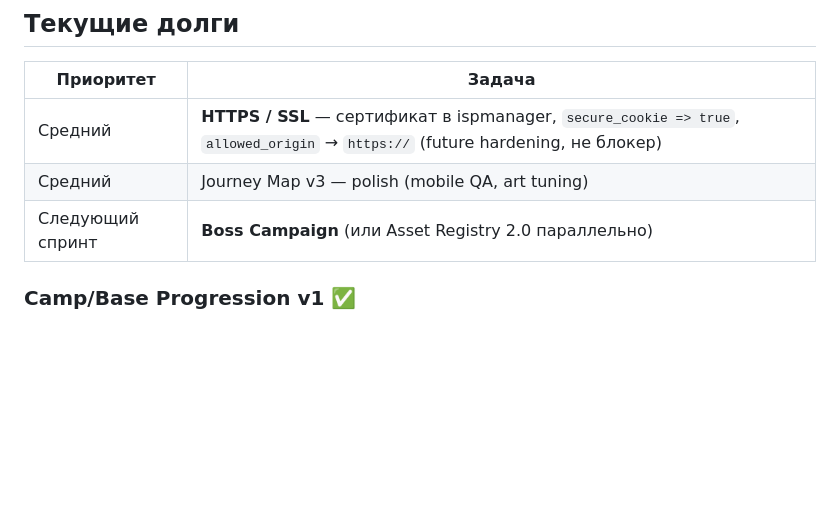
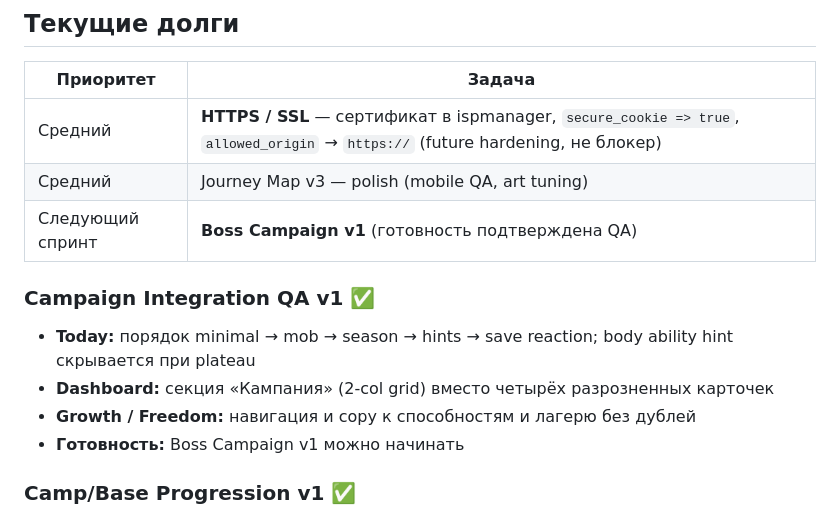
Before and after one commit to GarryDrezden/personal-rpg, a Markdown page: docs/wiki/00-project-state.md, the part around the change. GitHub-like rendering; blank space fills up the shorter version.

Commit message:
Wiki: add Campaign Integration QA v1 to project state.
Co-authored-by: Cursor <cursoragent@cursor.com>

```diff
--- a/docs/wiki/00-project-state.md
+++ b/docs/wiki/00-project-state.md
@@ -127,7 +127,14 @@
 |-----------|--------|
 | Средний | **HTTPS / SSL** — сертификат в ispmanager, `secure_cookie => true`, `allowed_origin` → `https://` (future hardening, не блокер) |
 | Средний | Journey Map v3 — polish (mobile QA, art tuning) |
-| Следующий спринт | **Boss Campaign** (или Asset Registry 2.0 параллельно) |
+| Следующий спринт | **Boss Campaign v1** (готовность подтверждена QA) |
+
+### Campaign Integration QA v1 ✅
+
+- **Today:** порядок minimal → mob → season → hints → save reaction; body ability hint скрывается при plateau
+- **Dashboard:** секция «Кампания» (2-col grid) вместо четырёх разрозненных карточек
+- **Growth / Freedom:** навигация и copy к способностям и лагерю без дублей
+- **Готовность:** Boss Campaign v1 можно начинать
 
 ### Camp/Base Progression v1 ✅
 
```
